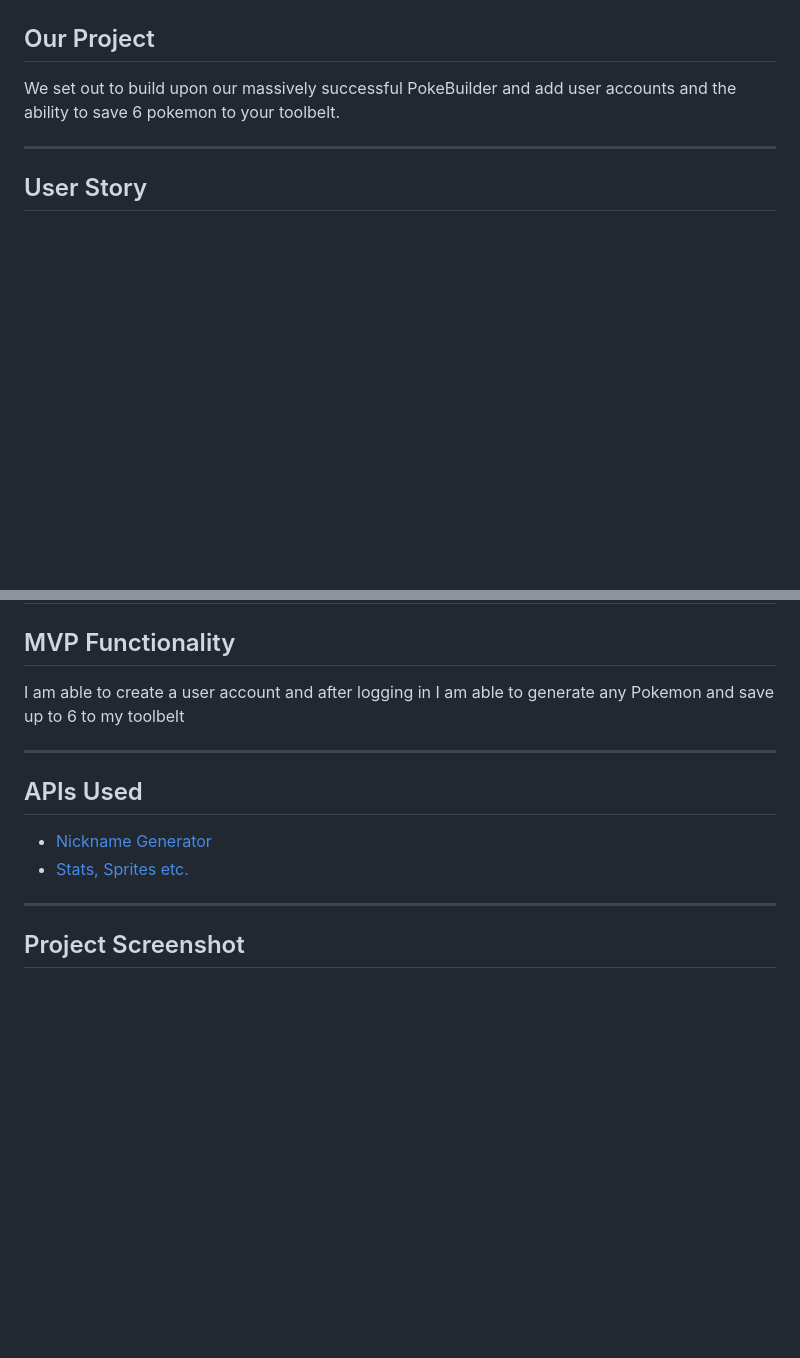
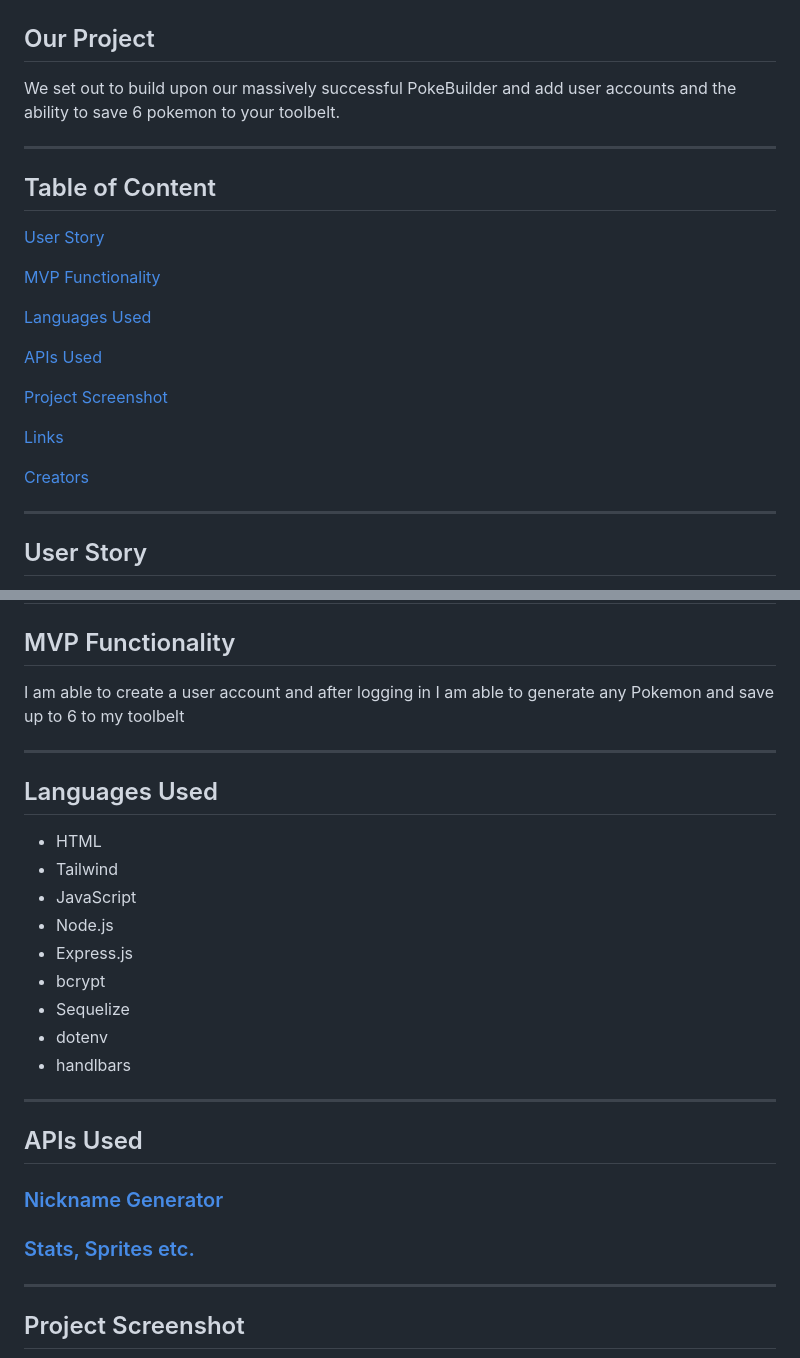
Before and after one commit to irvingjem/poke-builder-V2, a Markdown page: README.md, 2 parts joined by grey strips. Rendered like a GitHub page; blank space fills up the shorter version.

Commit message:
polishing readme

```diff
--- a/README.md
+++ b/README.md
@@ -1,6 +1,24 @@
 ![PokeBuilder Logo](./public/images/PokeBuilder-V2.png)
 ## Our Project
+
 We set out to build upon our massively successful PokeBuilder and add user accounts and the ability to save 6 pokemon to your toolbelt.
+
+---
+
+## Table of Content
+[User Story](#user-story)
+
+[MVP Functionality](#mvp-functionality)
+
+[Languages Used](#languages-used)
+
+[APIs Used](#apis-used)
+
+[Project Screenshot](#project-screenshot)
+
+[Links](#links)
+
+[Creators](#creators)
 
 ---
 ## User Story
@@ -19,10 +37,21 @@ THEN the last Pokemon searched is removed from the screen.</br>
 I am able to create a user account and after logging in I am able to generate any Pokemon and save up to 6 to my toolbelt <br>
 
 ---
+## Languages Used
+* HTML
+* Tailwind
+* JavaScript
+* Node.js
+* Express.js
+* bcrypt
+* Sequelize
+* dotenv
+* handlbars
+---
 ## APIs Used
 
-* [Nickname Generator](https://fungenerators.com/name/pokemon/)  <br>
-* [Stats, Sprites etc.](https://pokeapi.co/)
+### [Nickname Generator](https://fungenerators.com/name/pokemon/) <br>
+### [Stats, Sprites etc.](https://pokeapi.co/)
 
 ---
 ## Project Screenshot
```
Also changed, not shown: other parts of README.md (+4 -2 lines), public/images/battle_pikachu.gif (added), public/images/happy-pikachu.gif (added), 1 other file.
